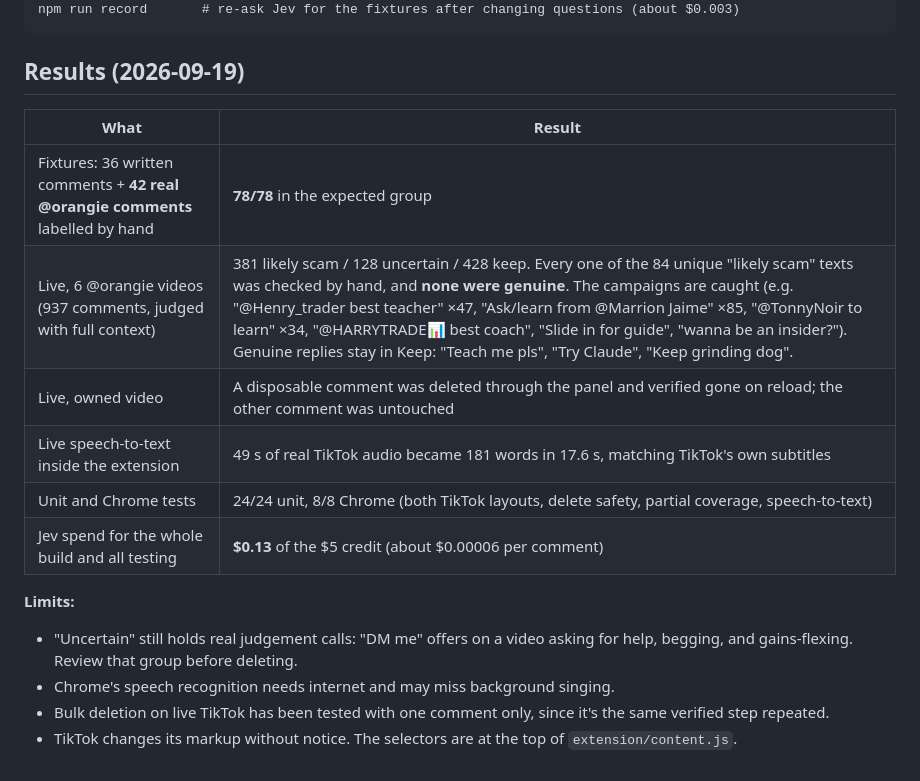
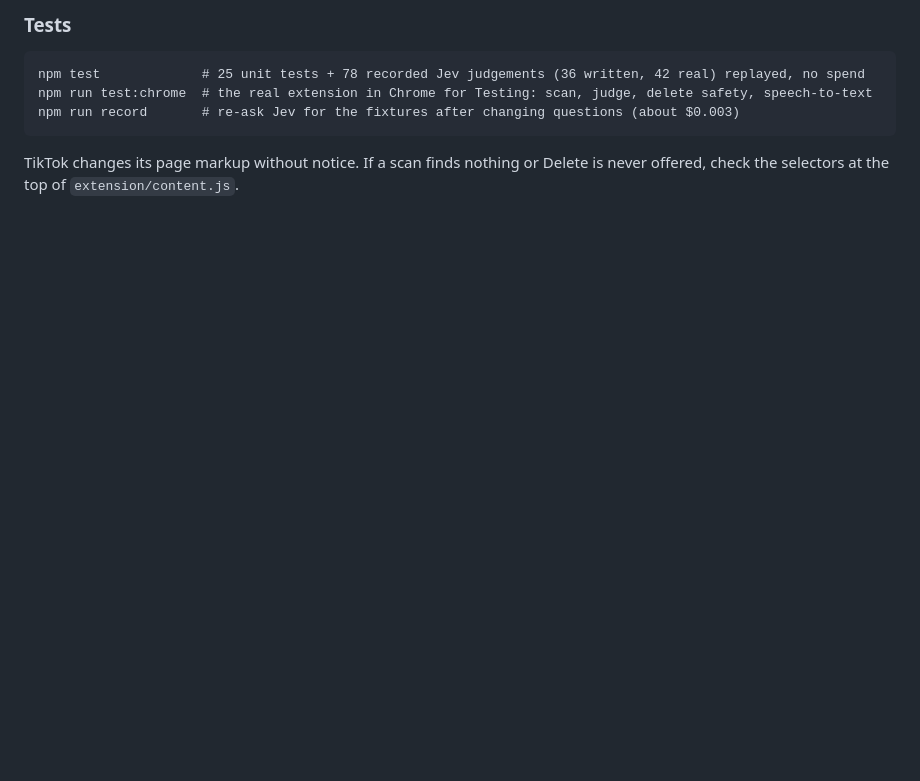
Before and after one commit to jusqwo/tiktok-bot-comment-review-bot-chrome-extension, a Markdown page: README.md, the part around one of its changes. Rendered like a GitHub page; blank space fills up the shorter version.

````diff
--- a/README.md
+++ b/README.md
@@ -84,19 +97,9 @@ npm run test:chrome  # the real extension in Chrome for Testing on TikTok-like p
+### Tests
+
+```
+npm test             # 25 unit tests + 78 recorded Jev judgements (36 written, 42 real) replayed, no spend
+npm run test:chrome  # the real extension in Chrome for Testing: scan, judge, delete safety, speech-to-text
 npm run record       # re-ask Jev for the fixtures after changing questions (about $0.003)
 ```
 
-## Results (2026-09-19)
-
-| What | Result |
-|---|---|
-| Fixtures: 36 written comments + **42 real @orangie comments** labelled by hand | **78/78** in the expected group |
-| Live, 6 @orangie videos (937 comments, judged with full context) | 381 likely scam / 128 uncertain / 428 keep. Every one of the 84 unique "likely scam" texts was checked by hand, and **none were genuine**. The campaigns are caught (e.g. "@Henry_trader best teacher" ×47, "Ask/learn from @Marrion Jaime" ×85, "@TonnyNoir to learn" ×34, "@HARRYTRADE📊 best coach", "Slide in for guide", "wanna be an insider?"). Genuine replies stay in Keep: "Teach me pls", "Try Claude", "Keep grinding dog". |
-| Live, owned video | A disposable comment was deleted through the panel and verified gone on reload; the other comment was untouched |
-| Live speech-to-text inside the extension | 49 s of real TikTok audio became 181 words in 17.6 s, matching TikTok's own subtitles |
-| Unit and Chrome tests | 24/24 unit, 8/8 Chrome (both TikTok layouts, delete safety, partial coverage, speech-to-text) |
-| Jev spend for the whole build and all testing | **$0.13** of the $5 credit (about $0.00006 per comment) |
-
-**Limits:**
-- "Uncertain" still holds real judgement calls: "DM me" offers on a video asking for help, begging, and gains-flexing. Review that group before deleting.
-- Chrome's speech recognition needs internet and may miss background singing.
-- Bulk deletion on live TikTok has been tested with one comment only, since it's the same verified step repeated.
-- TikTok changes its markup without notice. The selectors are at the top of `extension/content.js`.
+TikTok changes its page markup without notice. If a scan finds nothing or Delete is never offered, check the selectors at the top of `extension/content.js`.
````
Also changed, not shown: other parts of README.md (+81 -68 lines), docs/bouncer-panel.png (added), 9 other files.
